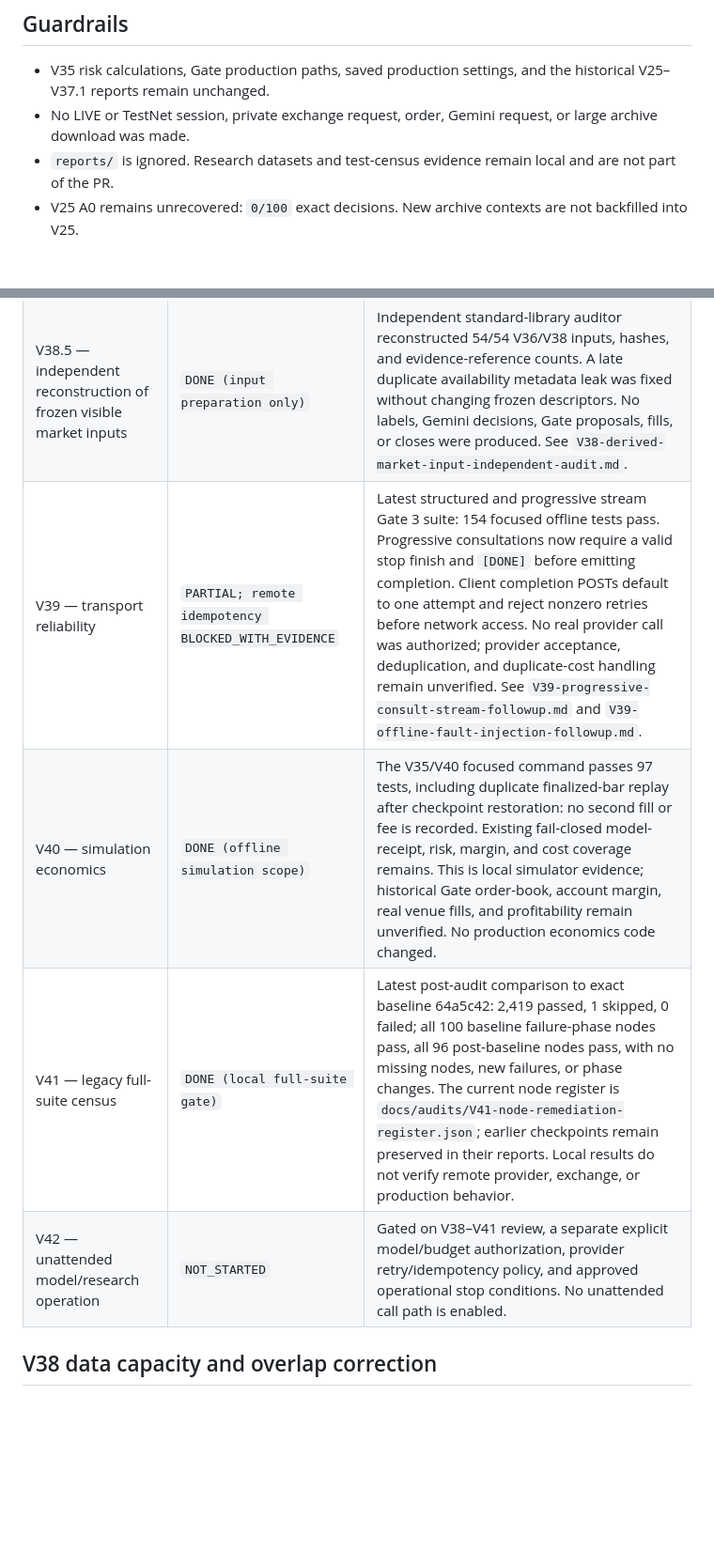
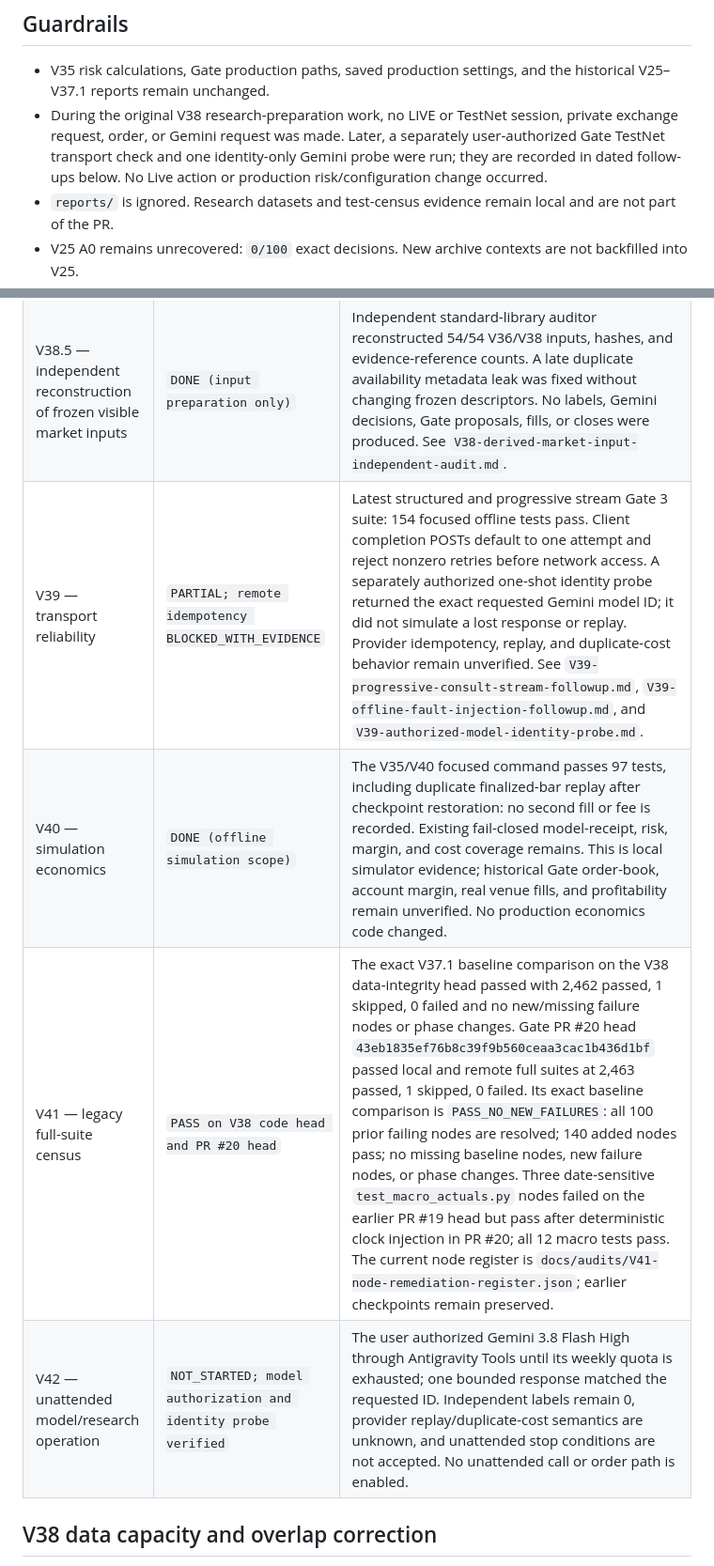
Before and after one commit to LJ0930l-beep/AI_Market_Analyst, a Markdown page: docs/plans/V38-V42-master-implementation-plan.md, 2 parts joined by grey strips. Shown at 94% size. GitHub-like rendering; blank space fills up the shorter version.

```diff
--- a/docs/plans/V38-V42-master-implementation-plan.md
+++ b/docs/plans/V38-V42-master-implementation-plan.md
@@ -7,7 +7,7 @@ This file records execution against the plan without replacing the user's source
 ## Guardrails
 
 - V35 risk calculations, Gate production paths, saved production settings, and the historical V25–V37.1 reports remain unchanged.
-- No LIVE or TestNet session, private exchange request, order, Gemini request, or large archive download was made.
+- During the original V38 research-preparation work, no LIVE or TestNet session, private exchange request, order, or Gemini request was made. Later, a separately user-authorized Gate TestNet transport check and one identity-only Gemini probe were run; they are recorded in dated follow-ups below. No Live action or production risk/configuration change occurred.
 - `reports/` is ignored. Research datasets and test-census evidence remain local and are not part of the PR.
 - V25 A0 remains unrecovered: `0/100` exact decisions. New archive contexts are not backfilled into V25.
 - No test was deleted or weakened. The frozen baseline had 100 inherited failures; the latest V41 comparison resolves all 100 nodes. The earlier 53- and 27-failure reports remain immutable historical checkpoints.
@@ -25,10 +25,10 @@ This file records execution against the plan without replacing the user's source
 | V38.3 — blind annotation handoff tooling | `TOOLING_READY; 0 labels` | Offline packet builder and importer cover the primary V3 dataset's 54 visible rows (36 optimization, 18 validation); 18 untouched-test rows remain hash-only. Two blank local packets were generated but not delivered. No decision-quality claim is enabled. See `V38-blind-label-handoff-tooling.md`. |
 | V38.4 — preregistered annotation-agreement metrics | `TOOLING_READY; 0 real labels` | Offline calculator revalidates imported label batches against frozen V3 inputs and the V2 protocol, then reports per-field raw agreement, Cohen's kappa or nominal Krippendorff alpha, class prevalence, UNKNOWN coverage, and evidence-reference integrity. Only synthetic fixture labels were used in tests. See `V38-blind-label-agreement-metrics.md`. |
 | V38.5 — independent reconstruction of frozen visible market inputs | `DONE (input preparation only)` | Independent standard-library auditor reconstructed 54/54 V36/V38 inputs, hashes, and evidence-reference counts. A late duplicate availability metadata leak was fixed without changing frozen descriptors. No labels, Gemini decisions, Gate proposals, fills, or closes were produced. See `V38-derived-market-input-independent-audit.md`. |
-| V39 — transport reliability | `PARTIAL; remote idempotency BLOCKED_WITH_EVIDENCE` | Latest structured and progressive stream Gate 3 suite: 154 focused offline tests pass. Progressive consultations now require a valid stop finish and `[DONE]` before emitting completion. Client completion POSTs default to one attempt and reject nonzero retries before network access. No real provider call was authorized; provider acceptance, deduplication, and duplicate-cost handling remain unverified. See `V39-progressive-consult-stream-followup.md` and `V39-offline-fault-injection-followup.md`. |
+| V39 — transport reliability | `PARTIAL; remote idempotency BLOCKED_WITH_EVIDENCE` | Latest structured and progressive stream Gate 3 suite: 154 focused offline tests pass. Client completion POSTs default to one attempt and reject nonzero retries before network access. A separately authorized one-shot identity probe returned the exact requested Gemini model ID; it did not simulate a lost response or replay. Provider idempotency, replay, and duplicate-cost behavior remain unverified. See `V39-progressive-consult-stream-followup.md`, `V39-offline-fault-injection-followup.md`, and `V39-authorized-model-identity-probe.md`. |
 | V40 — simulation economics | `DONE (offline simulation scope)` | The V35/V40 focused command passes 97 tests, including duplicate finalized-bar replay after checkpoint restoration: no second fill or fee is recorded. Existing fail-closed model-receipt, risk, margin, and cost coverage remains. This is local simulator evidence; historical Gate order-book, account margin, real venue fills, and profitability remain unverified. No production economics code changed. |
-| V41 — legacy full-suite census | `DONE (local full-suite gate)` | Latest post-audit comparison to exact baseline 64a5c42: 2,419 passed, 1 skipped, 0 failed; all 100 baseline failure-phase nodes pass, all 96 post-baseline nodes pass, with no missing nodes, new failures, or phase changes. The current node register is `docs/audits/V41-node-remediation-register.json`; earlier checkpoints remain preserved in their reports. Local results do not verify remote provider, exchange, or production behavior. |
-| V42 — unattended model/research operation | `NOT_STARTED` | Gated on V38–V41 review, a separate explicit model/budget authorization, provider retry/idempotency policy, and approved operational stop conditions. No unattended call path is enabled. |
+| V41 — legacy full-suite census | `PASS on V38 code head and PR #20 head` | The exact V37.1 baseline comparison on the V38 data-integrity head passed with 2,462 passed, 1 skipped, 0 failed and no new/missing failure nodes or phase changes. Gate PR #20 head `43eb1835ef76b8c39f9b560ceaa3cac1b436d1bf` passed local and remote full suites at 2,463 passed, 1 skipped, 0 failed. Its exact baseline comparison is `PASS_NO_NEW_FAILURES`: all 100 prior failing nodes are resolved; 140 added nodes pass; no missing baseline nodes, new failure nodes, or phase changes. Three date-sensitive `test_macro_actuals.py` nodes failed on the earlier PR #19 head but pass after deterministic clock injection in PR #20; all 12 macro tests pass. The current node register is `docs/audits/V41-node-remediation-register.json`; earlier checkpoints remain preserved. |
+| V42 — unattended model/research operation | `NOT_STARTED; model authorization and identity probe verified` | The user authorized Gemini 3.8 Flash High through Antigravity Tools until its weekly quota is exhausted; one bounded response matched the requested ID. Independent labels remain 0, provider replay/duplicate-cost semantics are unknown, and unattended stop conditions are not accepted. No unattended call or order path is enabled. |
 
 ## V38 data capacity and overlap correction
 
```
Also changed, not shown: other parts of docs/plans/V38-V42-master-implementation-plan.md (+19 -1 lines), docs/audits/V39-authorized-model-identity-probe.md (added, +31 -0 lines).
